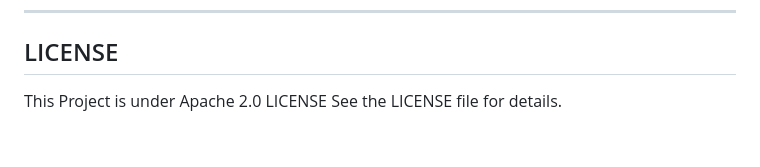
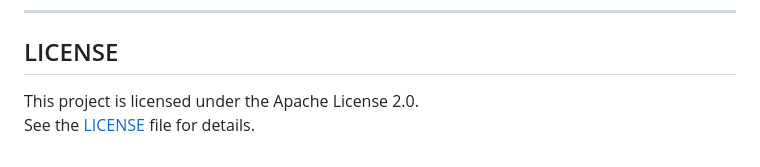
Before and after one commit to obsidiancipher24-cmd/Final_Medway, a Markdown page: README.md, the part around the change. GitHub-like rendering.

```diff
--- a/README.md
+++ b/README.md
@@ -219,5 +219,5 @@ Medway is a scalable healthcare solution that enhances elderly care through real
 
 ## LICENSE
 
-This Project is under Apache 2.0 LICENSE
-See the LICENSE file for details.
+This project is licensed under the Apache License 2.0.
+See the [LICENSE](./LICENSE) file for details.
```
